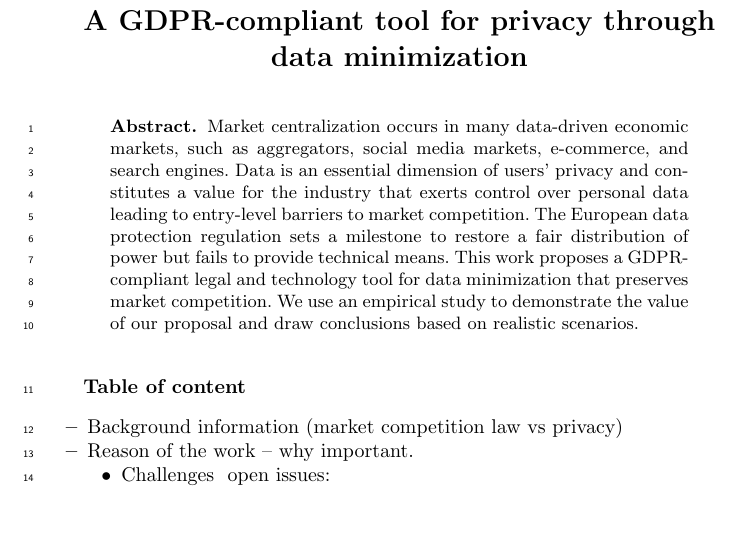
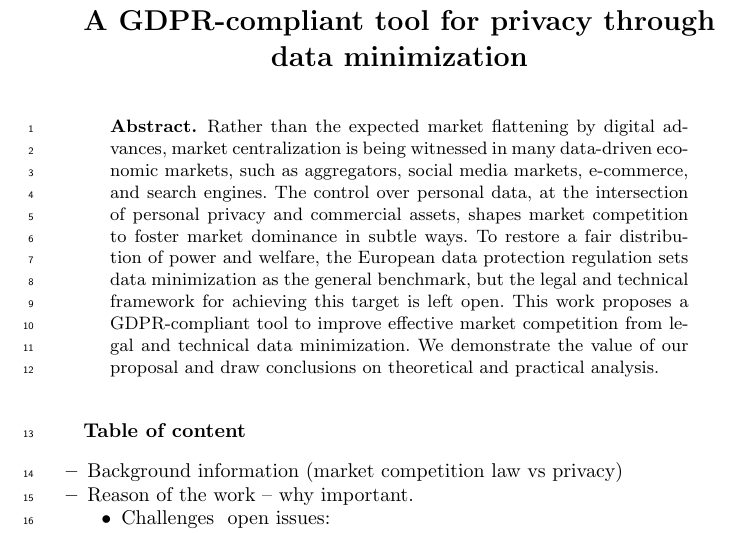
Before and after one commit to cristianlepore/WoPa, a LaTeX paper (main.tex, which reads sections/abstract.tex): part of the page, cut so that both start at the same text, the shorter picture padded with empty space. Compiled offline with LaTeX, dvips and Ghostscript.

Commit message:
Qifan draft abstract

```diff
--- a/sections/abstract.tex
+++ b/sections/abstract.tex
@@ -1,5 +1,6 @@
 
 \begin{abstract}
-Market centralization occurs in many data-driven economic markets, such as aggregators, social media markets, e-commerce, and search engines. Data is an essential dimension of users' privacy and constitutes a value for the industry that exerts control over personal data leading to entry-level barriers to market competition. The European data protection regulation sets a milestone to restore a fair distribution of power but fails to provide technical means. This work proposes a GDPR-compliant legal and technology tool for data minimization that preserves market competition. We use an empirical study to demonstrate the value of our proposal and draw conclusions based on realistic scenarios.
+
+Rather than the expected market flattening by digital advances, market centralization is being witnessed in many data-driven economic markets, such as aggregators, social media markets, e-commerce, and search engines. The control over personal data, at the intersection of personal privacy and commercial assets, shapes market competition to foster market dominance in subtle ways. To restore a fair distribution of power and welfare, the European data protection regulation sets data minimization as the general benchmark, but the legal and technical framework for achieving this target is left open. This work proposes a GDPR-compliant tool to improve effective market competition from legal and technical data minimization. We demonstrate the value of our proposal and draw conclusions on theoretical and practical analysis.
 
 \end{abstract}
```
